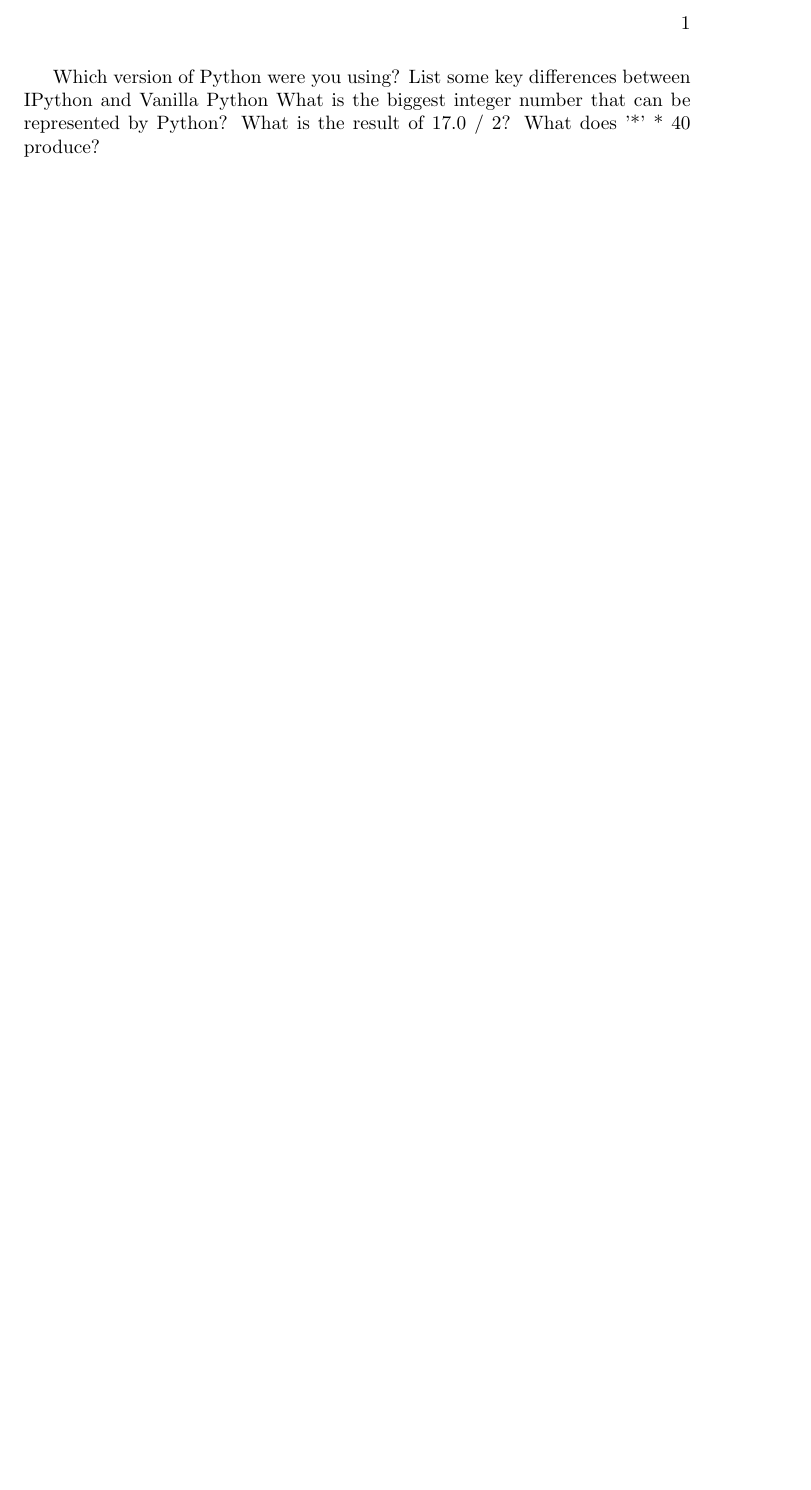
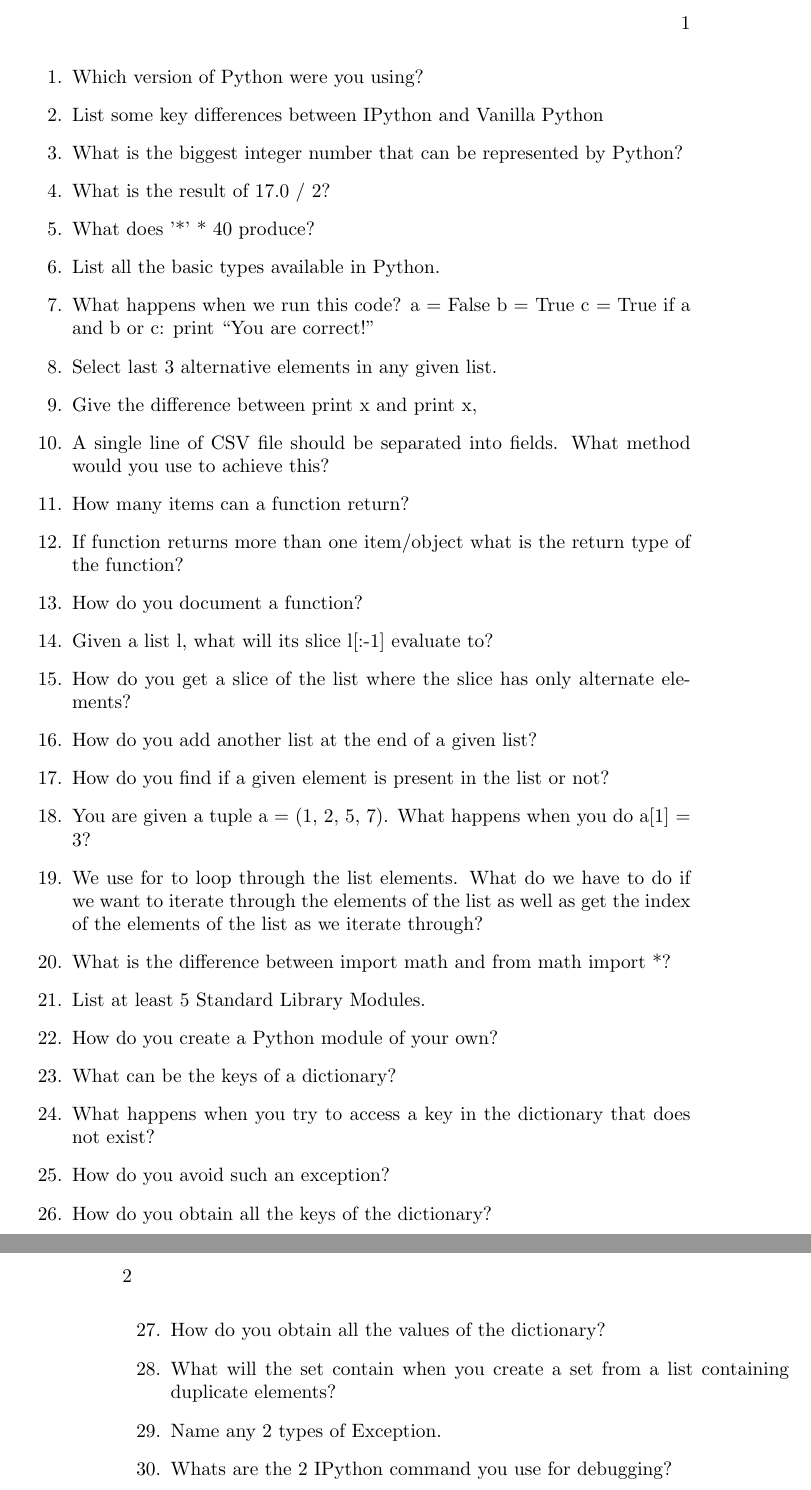
Before and after one commit to FOSSEE/workshops, a LaTeX book (quiz.tex): part of the page before the commit and two parts of pages 1 and 2 of 2 after it, the two joined at a grey line, cut so that both start at the same text, the shorter picture padded with empty space. Compiled offline with pdfLaTeX.

Commit message:
Added quiz questions.

```diff
--- a/quiz.tex
+++ b/quiz.tex
@@ -2,10 +2,41 @@
 
 
 \begin{document}
-Which version of Python were you using?
-List some key differences between IPython and Vanilla Python
-What is the biggest integer number that can be represented by Python?
-What is the result of 17.0 / 2?
-What does '*' * 40 produce?
-
+\begin{enumerate}
+  \item Which version of Python were you using?
+  \item List some key differences between IPython and Vanilla Python
+  \item What is the biggest integer number that can be represented by Python?
+  \item What is the result of 17.0 / 2?
+  \item What does '*' * 40 produce?
+  \item List all the basic types available in Python.
+  \item What happens when we run this code?
+  a = False
+  b = True
+  c = True
+  if a and b or c:
+      print ``You are correct!''
+  \item Select last 3 alternative elements in any given list.
+  \item Give the difference between print x and print x,
+  \item A single line of CSV file should be separated into fields. What method would you use to achieve this?
+  \item How many items can a function return?
+  \item If function returns more than one item/object what is the return type of the function?
+  \item How do you document a function?
+  \item Given a list l, what will its slice l[:-1] evaluate to?
+  \item How do you get a slice of the list where the slice has only alternate elements?
+  \item How do you add another list at the end of a given list?
+  \item How do you find if a given element is present in the list or not?
+  \item You are given a tuple a = (1, 2, 5, 7). What happens when you do a[1] = 3?
+  \item We use for to loop through the list elements. What do we have to do if we want to iterate through the elements of the list as well as get the index of the elements of the list as we iterate through?
+  \item What is the difference between import math and from math import *?
+  \item List at least 5 Standard Library Modules.
+  \item How do you create a Python module of your own?
+  \item What can be the keys of a dictionary?
+  \item What happens when you try to access a key in the dictionary that does not exist?
+  \item How do you avoid such an exception?
+  \item How do you obtain all the keys of the dictionary?
+  \item How do you obtain all the values of the dictionary?
+  \item What will the set contain when you create a set from a list containing duplicate elements?
+  \item Name any 2 types of Exception.
+  \item Whats are the 2 IPython command you use for debugging?
+\end{enumerate}
 \end{document}
```
Also changed, not shown: day1/Session-4.tex (+7 -5 lines).
